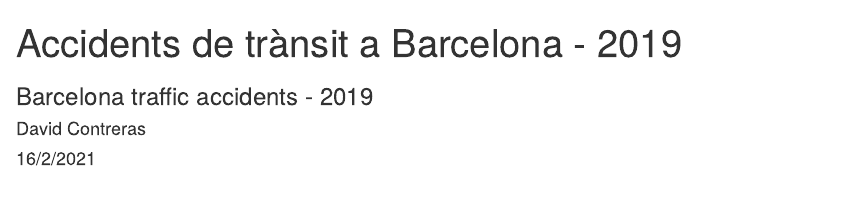
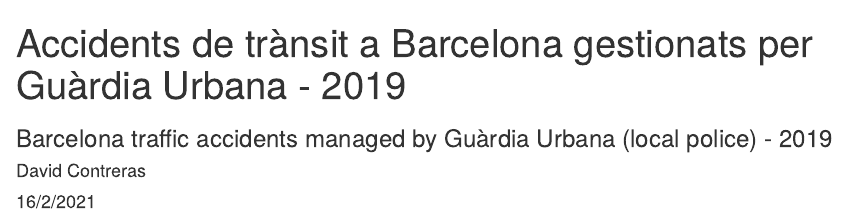
Before and after one commit to DavidCC-code/PublicPublish, an R Markdown document (BCNTrafficAccidents/2019/BCNTrafficAccidents2019.Rmd): the page in a window 1100 px wide, from its top. Rendered offline with R 4.5, knitr and Pandoc, with nearby package versions; some code elsewhere in the file could not run offline; common packages that the code uses without loading them are loaded.

Commit message:
New title
New titlte

```diff
--- a/BCNTrafficAccidents/2019/BCNTrafficAccidents2019.Rmd
+++ b/BCNTrafficAccidents/2019/BCNTrafficAccidents2019.Rmd
@@ -1,6 +1,6 @@
 ---
-title: "Accidents de trànsit a Barcelona - 2019"
-subtitle: " Barcelona traffic accidents - 2019"
+title: "Accidents de trànsit a Barcelona gestionats per Guàrdia Urbana - 2019"
+subtitle: "Barcelona traffic accidents managed by Guàrdia Urbana (local police) - 2019"
 author: "David Contreras"
 date: "16/2/2021"
 output: html_document
```
Also changed, not shown: BCNTrafficAccidents/2019/BCNTrafficAccidents2019.html.
